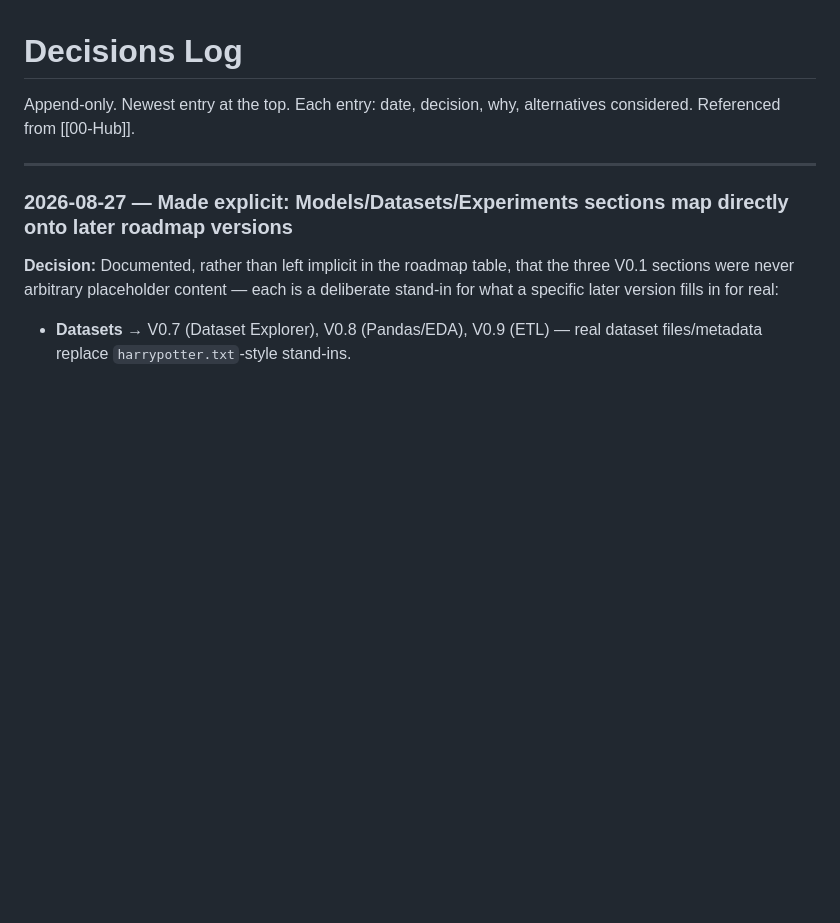
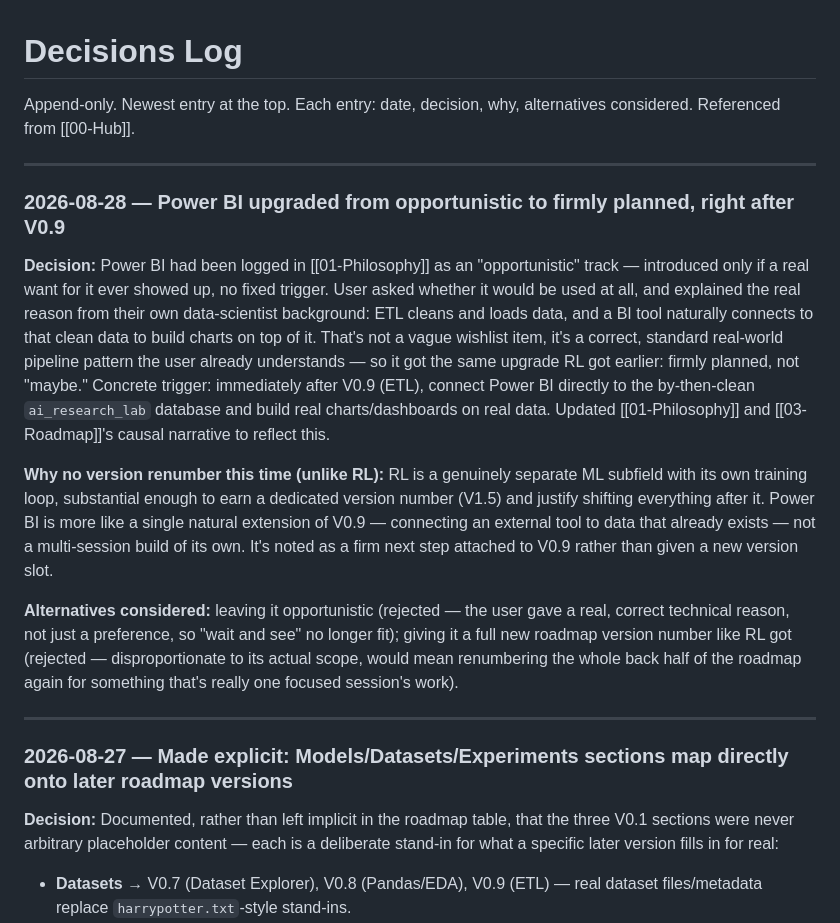
Before and after one commit to ShayanJafri20/Ai-Research-Lab, a Markdown page: context/04-Decisions.md, the part around the change. Rendered like a GitHub page; blank space fills up the shorter version.

```diff
--- a/context/04-Decisions.md
+++ b/context/04-Decisions.md
@@ -1,6 +1,16 @@
 # Decisions Log
 
 Append-only. Newest entry at the top. Each entry: date, decision, why, alternatives considered. Referenced from [[00-Hub]].
+
+---
+
+### 2026-08-28 — Power BI upgraded from opportunistic to firmly planned, right after V0.9
+
+**Decision:** Power BI had been logged in [[01-Philosophy]] as an "opportunistic" track — introduced only if a real want for it ever showed up, no fixed trigger. User asked whether it would be used at all, and explained the real reason from their own data-scientist background: ETL cleans and loads data, and a BI tool naturally connects to that clean data to build charts on top of it. That's not a vague wishlist item, it's a correct, standard real-world pipeline pattern the user already understands — so it got the same upgrade RL got earlier: firmly planned, not "maybe." Concrete trigger: immediately after V0.9 (ETL), connect Power BI directly to the by-then-clean `ai_research_lab` database and build real charts/dashboards on real data. Updated [[01-Philosophy]] and [[03-Roadmap]]'s causal narrative to reflect this.
+
+**Why no version renumber this time (unlike RL):** RL is a genuinely separate ML subfield with its own training loop, substantial enough to earn a dedicated version number (V1.5) and justify shifting everything after it. Power BI is more like a single natural extension of V0.9 — connecting an external tool to data that already exists — not a multi-session build of its own. It's noted as a firm next step attached to V0.9 rather than given a new version slot.
+
+**Alternatives considered:** leaving it opportunistic (rejected — the user gave a real, correct technical reason, not just a preference, so "wait and see" no longer fit); giving it a full new roadmap version number like RL got (rejected — disproportionate to its actual scope, would mean renumbering the whole back half of the roadmap again for something that's really one focused session's work).
 
 ---
 
```
Also changed, not shown: context/01-Philosophy.md (+2 -2 lines), context/03-Roadmap.md (+3 -0 lines).
